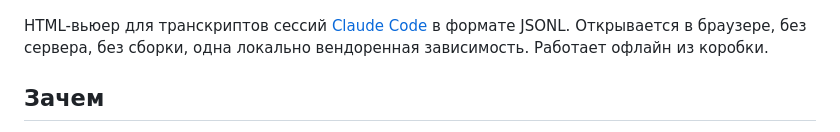
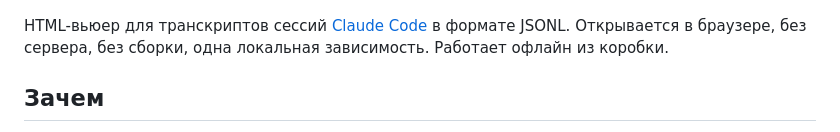
Before and after one commit to Ronniegymnosophical586/claude-code-chat-viewer, a Markdown page: README.ru.md, the part around the change. GitHub-like rendering.

Commit message:
Fix typo in README.ru.md for local dependency

```diff
--- a/README.ru.md
+++ b/README.ru.md
@@ -27,7 +27,7 @@
   <img src="screenshot.png" alt="Скриншот" width="900" />
 </p>
 
-HTML-вьюер для транскриптов сессий [Claude Code](https://claude.com/claude-code) в формате JSONL. Открывается в браузере, без сервера, без сборки, одна локально вендоренная зависимость. Работает офлайн из коробки.
+HTML-вьюер для транскриптов сессий [Claude Code](https://claude.com/claude-code) в формате JSONL. Открывается в браузере, без сервера, без сборки, одна локальная зависимость. Работает офлайн из коробки.
 
 ## Зачем
 
```
